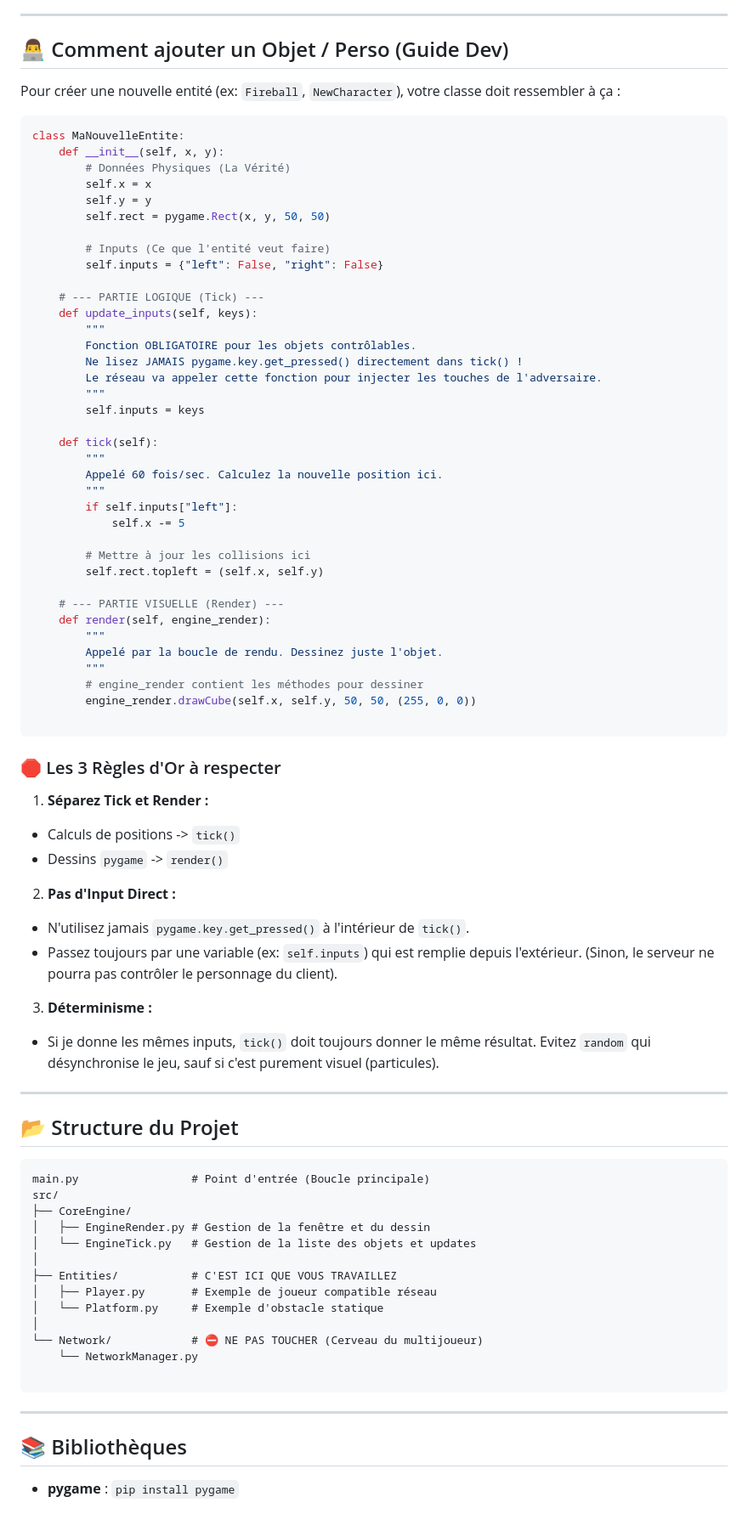
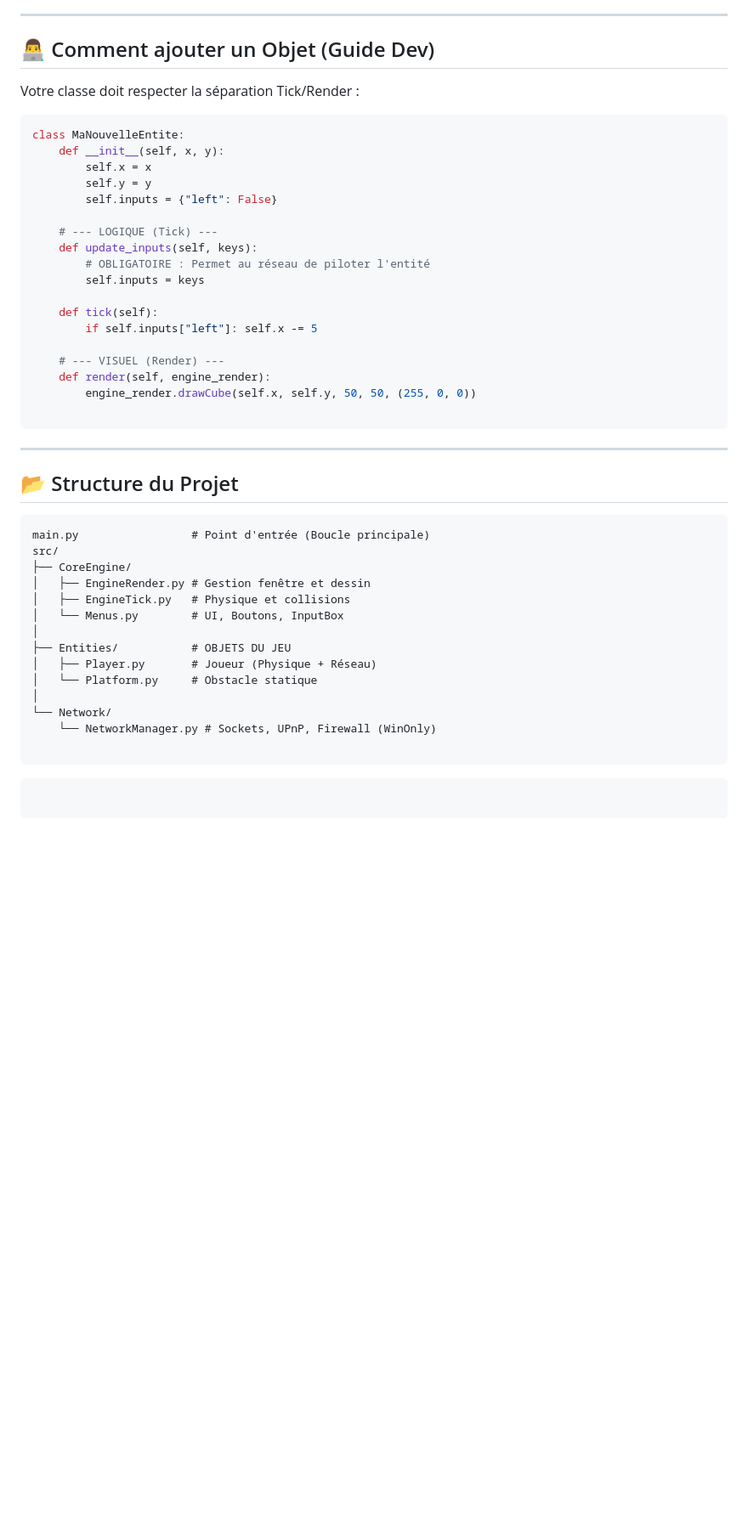
Before and after one commit to Louys007/RiftFighters, a Markdown page: README.md, the part around one of its changes. Shown at 85% size. GitHub-like rendering; blank space fills up the shorter version.

````diff
--- a/README.md
+++ b/README.md
@@ -48,66 +87,30 @@ Pour que le jeu soit fluide même avec du lag, nous séparons strictement la **L
 
 ---
 
-## 👨‍💻 Comment ajouter un Objet / Perso (Guide Dev)
+## 👨‍💻 Comment ajouter un Objet (Guide Dev)
 
-Pour créer une nouvelle entité (ex: `Fireball`, `NewCharacter`), votre classe doit ressembler à ça :
+Votre classe doit respecter la séparation Tick/Render :
 
 ```python
 class MaNouvelleEntite:
     def __init__(self, x, y):
-        # Données Physiques (La Vérité)
         self.x = x
         self.y = y
-        self.rect = pygame.Rect(x, y, 50, 50)
+        self.inputs = {"left": False}
 
-        # Inputs (Ce que l'entité veut faire)
-        self.inputs = {"left": False, "right": False}
-
-    # --- PARTIE LOGIQUE (Tick) ---
+    # --- LOGIQUE (Tick) ---
     def update_inputs(self, keys):
-        """
-        Fonction OBLIGATOIRE pour les objets contrôlables.
-        Ne lisez JAMAIS pygame.key.get_pressed() directement dans tick() !
-        Le réseau va appeler cette fonction pour injecter les touches de l'adversaire.
-        """
+        # OBLIGATOIRE : Permet au réseau de piloter l'entité
         self.inputs = keys
 
     def tick(self):
-        """
-        Appelé 60 fois/sec. Calculez la nouvelle position ici.
-        """
-        if self.inputs["left"]:
-            self.x -= 5
+        if self.inputs["left"]: self.x -= 5
 
-        # Mettre à jour les collisions ici
-        self.rect.topleft = (self.x, self.y)
-
-    # --- PARTIE VISUELLE (Render) ---
+    # --- VISUEL (Render) ---
     def render(self, engine_render):
-        """
-        Appelé par la boucle de rendu. Dessinez juste l'objet.
-        """
-        # engine_render contient les méthodes pour dessiner
         engine_render.drawCube(self.x, self.y, 50, 50, (255, 0, 0))
 
 ```
-
-### 🛑 Les 3 Règles d'Or à respecter
-
-1. **Séparez Tick et Render :**
-* Calculs de positions -> `tick()`
-* Dessins `pygame` -> `render()`
-
-
-2. **Pas d'Input Direct :**
-* N'utilisez jamais `pygame.key.get_pressed()` à l'intérieur de `tick()`.
-* Passez toujours par une variable (ex: `self.inputs`) qui est remplie depuis l'extérieur. (Sinon, le serveur ne pourra pas contrôler le personnage du client).
-
-
-3. **Déterminisme :**
-* Si je donne les mêmes inputs, `tick()` doit toujours donner le même résultat. Evitez `random` qui désynchronise le jeu, sauf si c'est purement visuel (particules).
-
-
 
 ---
 
@@ -117,20 +120,19 @@ class MaNouvelleEntite:
 main.py                 # Point d'entrée (Boucle principale)
 src/
 ├── CoreEngine/
-│   ├── EngineRender.py # Gestion de la fenêtre et du dessin
-│   └── EngineTick.py   # Gestion de la liste des objets et updates
+│   ├── EngineRender.py # Gestion fenêtre et dessin
+│   ├── EngineTick.py   # Physique et collisions
+│   └── Menus.py        # UI, Boutons, InputBox
 │
-├── Entities/           # C'EST ICI QUE VOUS TRAVAILLEZ
-│   ├── Player.py       # Exemple de joueur compatible réseau
-│   └── Platform.py     # Exemple d'obstacle statique
+├── Entities/           # OBJETS DU JEU
+│   ├── Player.py       # Joueur (Physique + Réseau)
+│   └── Platform.py     # Obstacle statique
 │
-└── Network/            # ⛔ NE PAS TOUCHER (Cerveau du multijoueur)
-    └── NetworkManager.py
+└── Network/
+    └── NetworkManager.py # Sockets, UPnP, Firewall (WinOnly)
 
 ```
 
----
+```
 
-## 📚 Bibliothèques
-
-* **pygame** : `pip install pygame`
+```
````
Also changed, not shown: other parts of README.md (+59 -20 lines).
